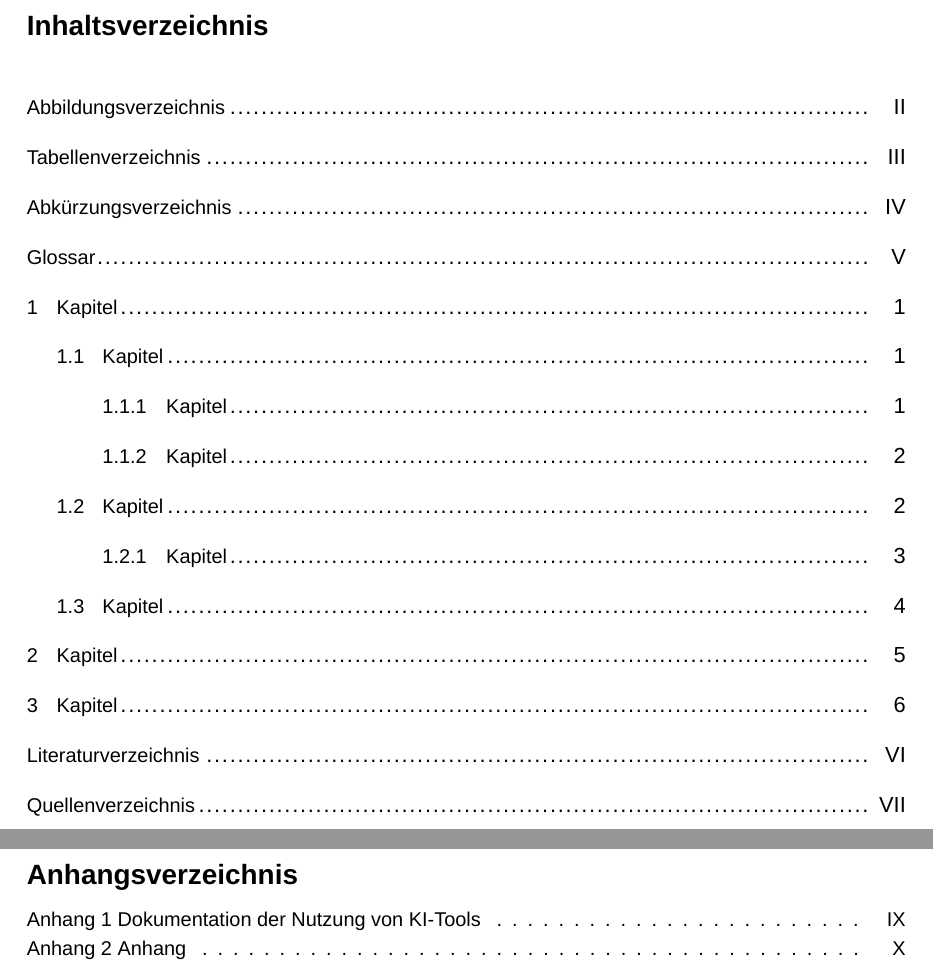
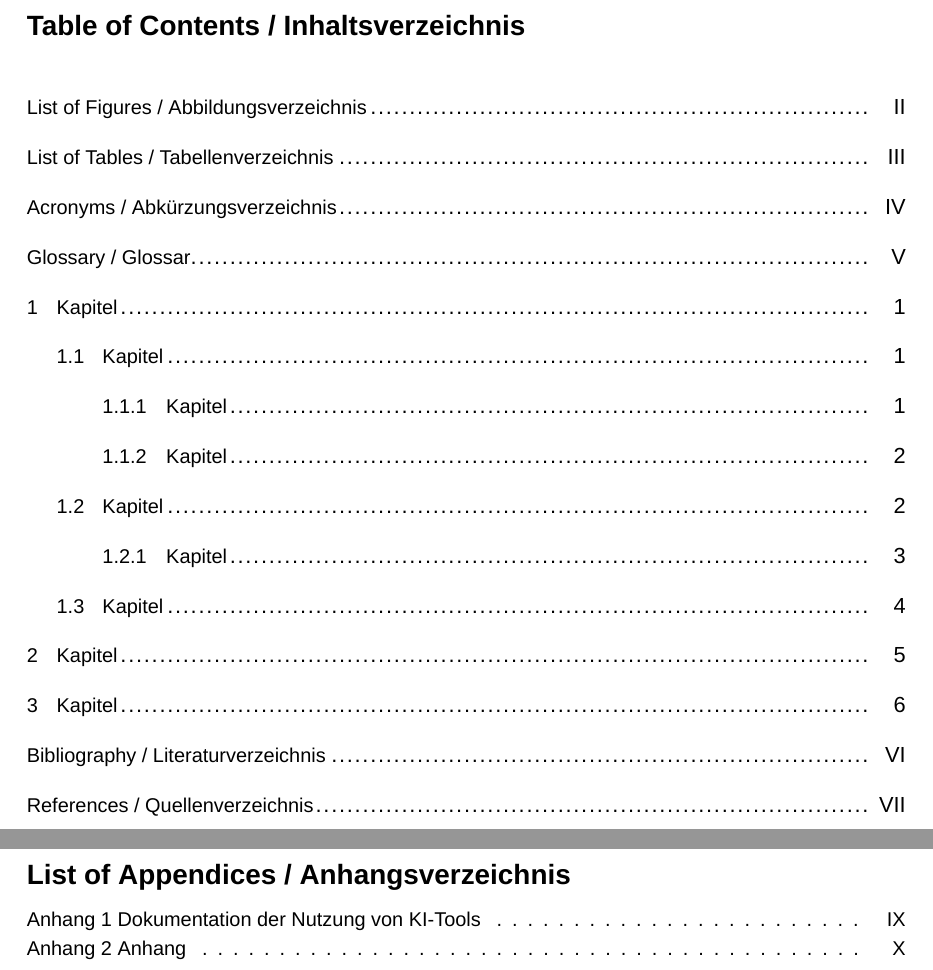
Before and after one commit to max-pn/hsmz-thesis-template, a LaTeX thesis (hsmz-thesis.tex, which reads backmatter/thesis/listofappendices.tex, config/metadata.tex, frontmatter/tableofcontents.tex): two parts of pages 4 and 17 of 19, joined at a grey line, cut at the place of the change. Compiled offline with XeLaTeX; a missing font is replaced by an installed copy or a similar font.

Commit message:
headings now are configured in metadata

```diff
--- a/backmatter/thesis/listofappendices.tex
+++ b/backmatter/thesis/listofappendices.tex
@@ -7,6 +7,6 @@
 % @copyright      Copyright (c) 2026 max-pn. All Rights Reserved.
 %
 
-\addchap{Anhangsverzeichnis}
+\addchap{\chapHeadingLOA}
 
 \listoftoc*{loa}
--- a/config/metadata.tex
+++ b/config/metadata.tex
@@ -21,3 +24,11 @@
+\newcommand{\chapHeadingAcronyms}{Acronyms / Abkürzungsverzeichnis}             %  NOTE: Heading of chapter acronyms
+\newcommand{\chapHeadingGlossary}{Glossary / Glossar}                           %  NOTE: Heading of chapter glossar
+\newcommand{\chapHeadingTOC}{Table of Contents / Inhaltsverzeichnis}            %  NOTE: Heading of chapter table of contents
+\newcommand{\chapHeadingLOF}{List of Figures / Abbildungsverzeichnis}           %  NOTE: Heading of chapter list of figures
+\newcommand{\chapHeadingLOT}{List of Tables / Tabellenverzeichnis}              %  NOTE: Heading of chapter list of tables
+\newcommand{\chapHeadingBibliography}{Bibliography / Literaturverzeichnis}      %  NOTE: Heading of chapter bibliography
+\newcommand{\chapHeadingLOR}{References / Quellenverzeichnis}                   %  NOTE: Heading of chapter references
+\newcommand{\chapHeadingLOA}{List of Appendices / Anhangsverzeichnis}           %  NOTE: Heading of chapter appendices
 
 % expose-data
 \newcommand{\exposeType}{Exposé zur Bachelorarbeit / Exposé zur Master-Arbeit / Exposé zur Hausarbeit}  %  TODO: Choose exposé type
--- a/frontmatter/tableofcontents.tex
+++ b/frontmatter/tableofcontents.tex
@@ -7,7 +7,7 @@
 % @copyright      Copyright (c) 2026 max-pn. All Rights Reserved.
 %
 
-\chapter*{Inhaltsverzeichnis}
+\chapter*{\chapHeadingTOC}
 
 %  NOTE: general style is configured in config/settings.tex
 
```
Also changed, not shown: backmatter/bibliography.tex (+1 -1 lines), backmatter/thesis/listofreferences.tex (+1 -1 lines), frontmatter/acronyms.tex (+1 -1 lines), frontmatter/listoffigures.tex (+1 -1 lines), frontmatter/listoftables.tex (+1 -1 lines), frontmatter/thesis/abstract.tex (+1 -1 lines), frontmatter/thesis/declaration.tex (+1 -1 lines), frontmatter/thesis/glossary.tex (+1 -1 lines), config/metadata.tex (17 more changed lines).
